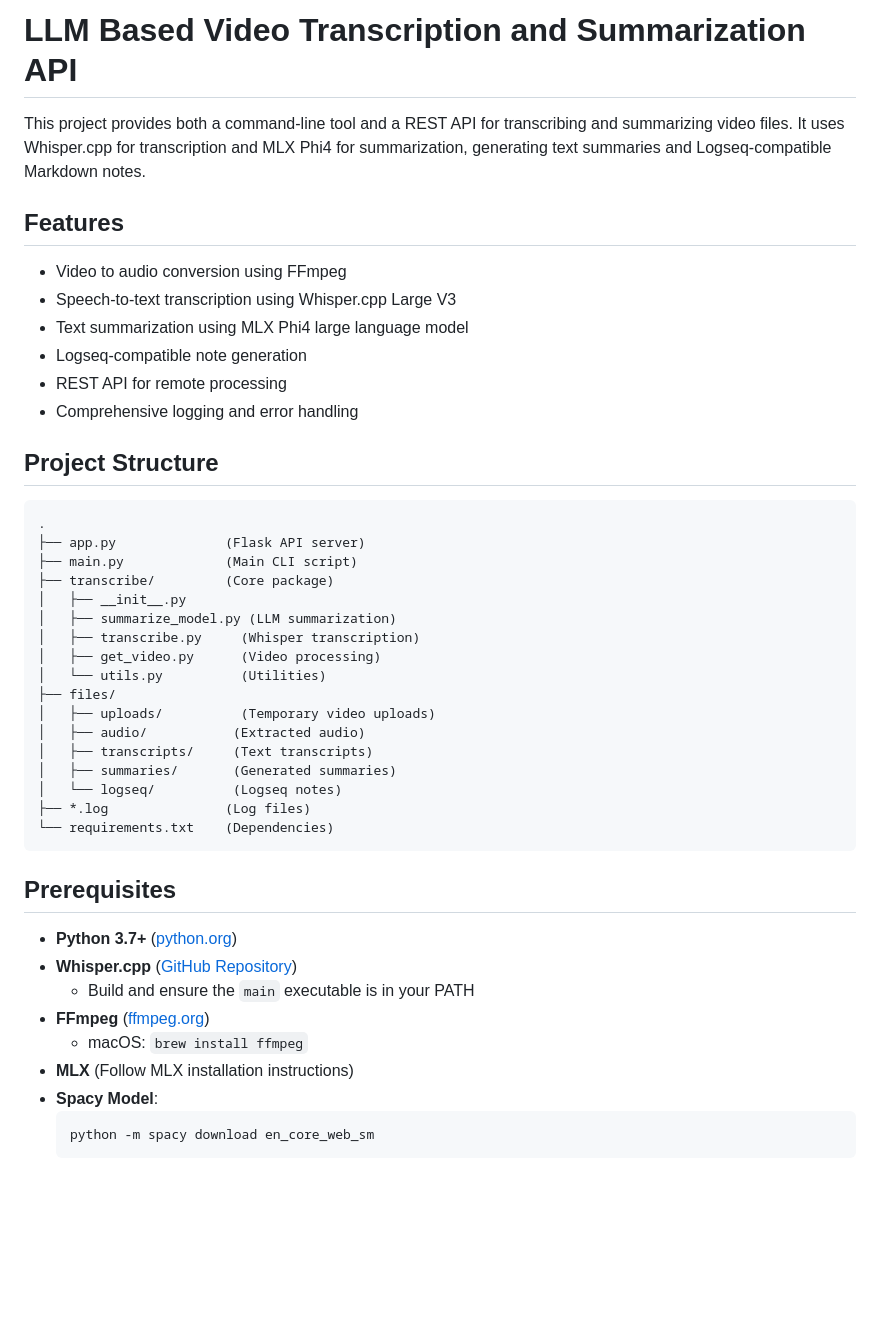
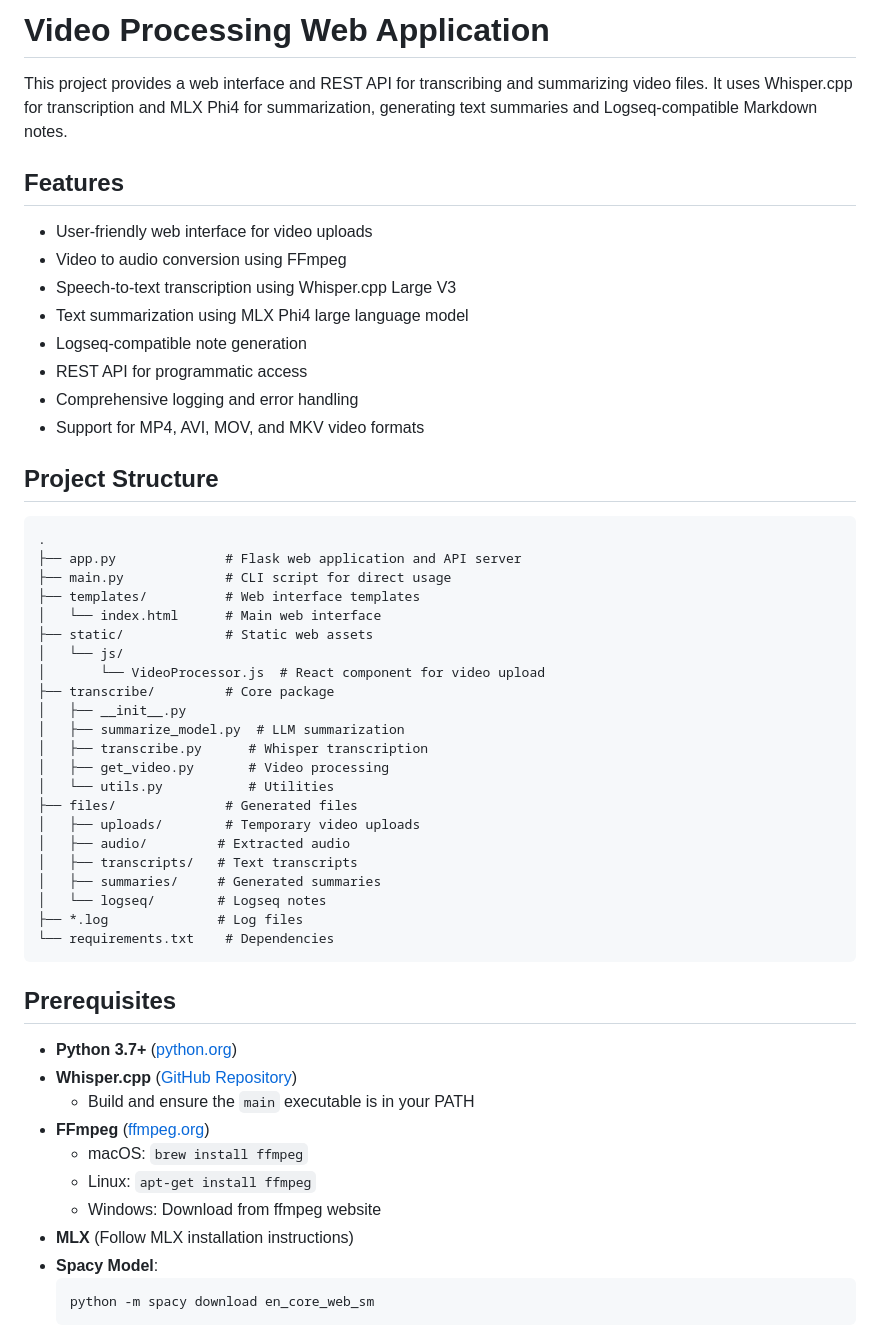
Before and after one commit to bigsnarfdude/videoSummarization, a Markdown page: README.md, the part around one of its changes. Rendered like a GitHub page; blank space fills up the shorter version.

````diff
--- a/README.md
+++ b/README.md
@@ -1,36 +1,43 @@
-# LLM Based Video Transcription and Summarization API
+# Video Processing Web Application
 
-This project provides both a command-line tool and a REST API for transcribing and summarizing video files. It uses Whisper.cpp for transcription and MLX Phi4 for summarization, generating text summaries and Logseq-compatible Markdown notes.
+This project provides a web interface and REST API for transcribing and summarizing video files. It uses Whisper.cpp for transcription and MLX Phi4 for summarization, generating text summaries and Logseq-compatible Markdown notes.
 
 ## Features
 
+- User-friendly web interface for video uploads
 - Video to audio conversion using FFmpeg
 - Speech-to-text transcription using Whisper.cpp Large V3
 - Text summarization using MLX Phi4 large language model
 - Logseq-compatible note generation
-- REST API for remote processing
+- REST API for programmatic access
 - Comprehensive logging and error handling
+- Support for MP4, AVI, MOV, and MKV video formats
 
 ## Project Structure
 
 ```
 .
-├── app.py              (Flask API server)
-├── main.py             (Main CLI script)
-├── transcribe/         (Core package)
+├── app.py              # Flask web application and API server
+├── main.py             # CLI script for direct usage
+├── templates/          # Web interface templates
+│   └── index.html      # Main web interface
+├── static/             # Static web assets
+│   └── js/
+│       └── VideoProcessor.js  # React component for video upload
+├── transcribe/         # Core package
 │   ├── __init__.py
-│   ├── summarize_model.py (LLM summarization)
-│   ├── transcribe.py     (Whisper transcription)
-│   ├── get_video.py      (Video processing)
-│   └── utils.py          (Utilities)
-├── files/
-│   ├── uploads/          (Temporary video uploads)
-│   ├── audio/           (Extracted audio)
-│   ├── transcripts/     (Text transcripts)
-│   ├── summaries/       (Generated summaries)
-│   └── logseq/          (Logseq notes)
-├── *.log               (Log files)
-└── requirements.txt    (Dependencies)
+│   ├── summarize_model.py  # LLM summarization
+│   ├── transcribe.py      # Whisper transcription
+│   ├── get_video.py       # Video processing
+│   └── utils.py           # Utilities
+├── files/              # Generated files
+│   ├── uploads/        # Temporary video uploads
+│   ├── audio/         # Extracted audio
+│   ├── transcripts/   # Text transcripts
+│   ├── summaries/     # Generated summaries
+│   └── logseq/        # Logseq notes
+├── *.log              # Log files
+└── requirements.txt    # Dependencies
 ```
 
 ## Prerequisites
@@ -40,6 +47,8 @@ This project provides both a command-line tool and a REST API for transcribing a
   - Build and ensure the `main` executable is in your PATH
 - **FFmpeg** ([ffmpeg.org](https://ffmpeg.org/))
   - macOS: `brew install ffmpeg`
+  - Linux: `apt-get install ffmpeg`
+  - Windows: Download from ffmpeg website
 - **MLX** (Follow MLX installation instructions)
 - **Spacy Model**:
   ```bash
````
Also changed, not shown: other parts of README.md (+84 -78 lines).
